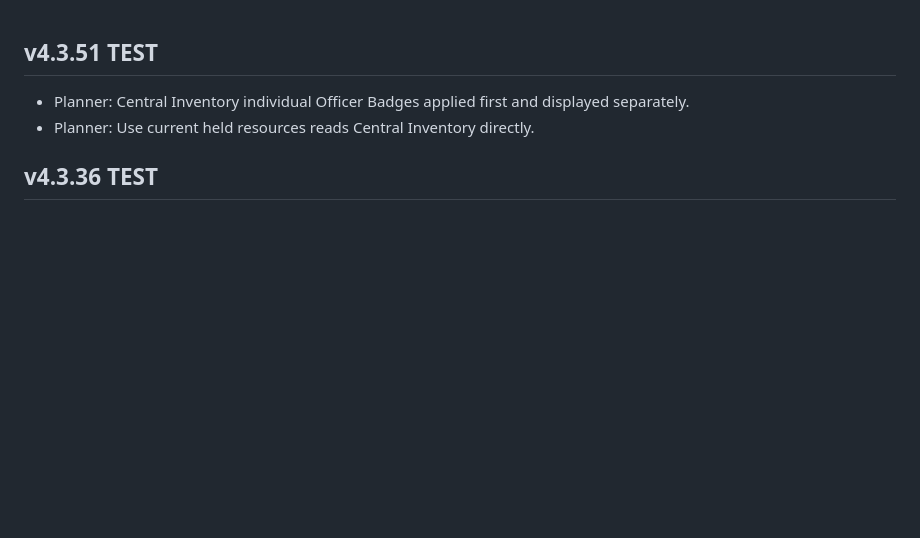
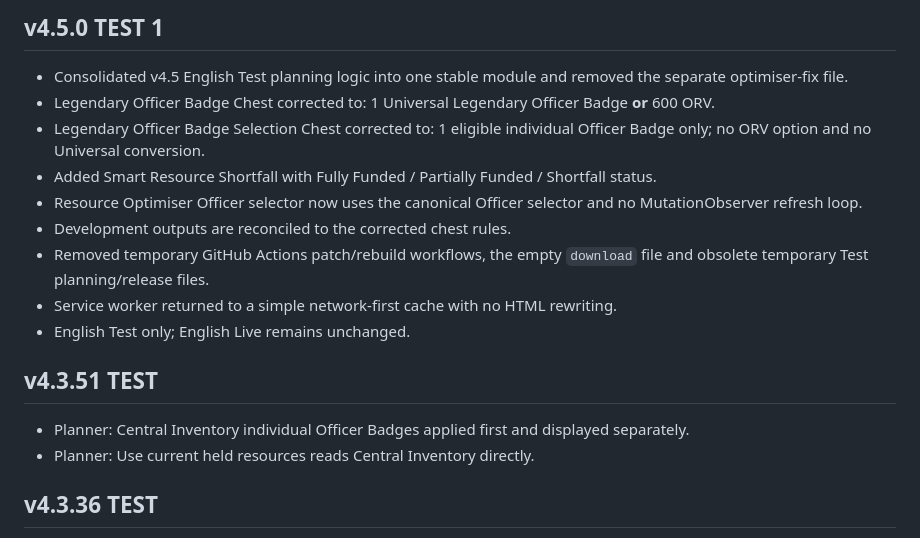
Before and after one commit to rogerangliss-byte/KoW-Companion-Test, a Markdown page: CHANGELOG.md, the part around one of its changes. GitHub-like rendering; blank space fills up the shorter version.

Commit message:
Document v4.5.0 Test 1 cleanup and corrected chest rules

```diff
--- a/CHANGELOG.md
+++ b/CHANGELOG.md
@@ -1,3 +1,14 @@
+## v4.5.0 TEST 1
+- Consolidated v4.5 English Test planning logic into one stable module and removed the separate optimiser-fix file.
+- Legendary Officer Badge Chest corrected to: 1 Universal Legendary Officer Badge **or** 600 ORV.
+- Legendary Officer Badge Selection Chest corrected to: 1 eligible individual Officer Badge only; no ORV option and no Universal conversion.
+- Added Smart Resource Shortfall with Fully Funded / Partially Funded / Shortfall status.
+- Resource Optimiser Officer selector now uses the canonical Officer selector and no MutationObserver refresh loop.
+- Development outputs are reconciled to the corrected chest rules.
+- Removed temporary GitHub Actions patch/rebuild workflows, the empty `download` file and obsolete temporary Test planning/release files.
+- Service worker returned to a simple network-first cache with no HTML rewriting.
+- English Test only; English Live remains unchanged.
+
 ## v4.3.51 TEST
 - Planner: Central Inventory individual Officer Badges applied first and displayed separately.
 - Planner: Use current held resources reads Central Inventory directly.
```
Also changed, not shown: other parts of CHANGELOG.md (+0 -4 lines).
